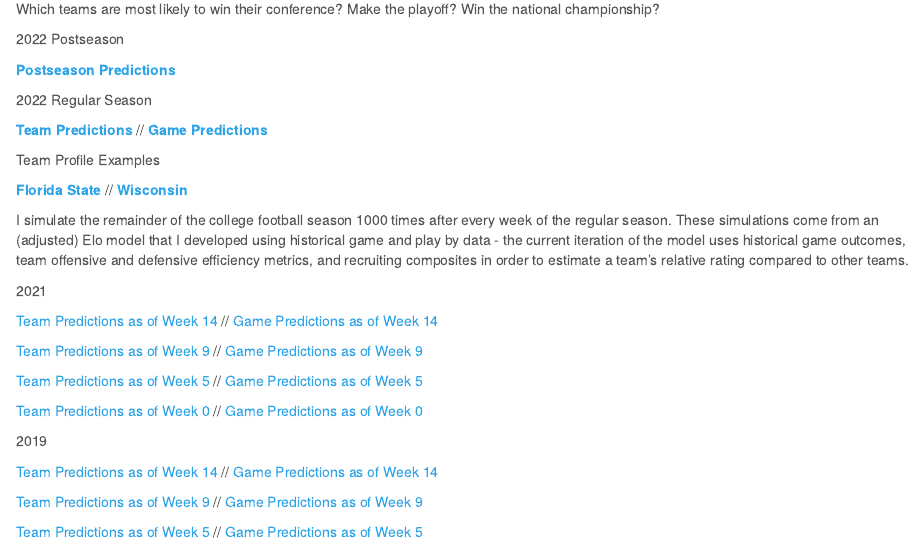
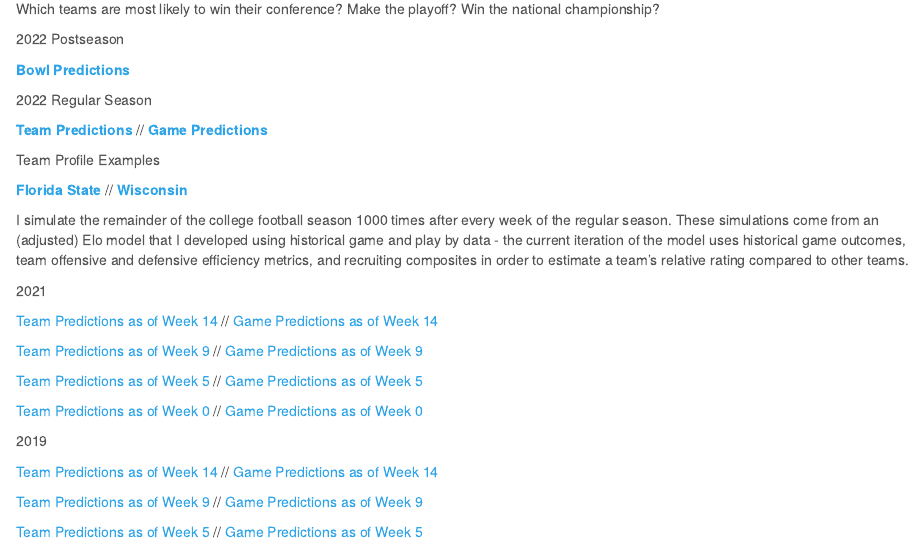
Before and after one commit to phenrickson/data-analysis-paralysis, an R Markdown document (cfb.Rmd): the page in a window 1100 px wide, from 540 px down. The pictures show the output file cfb.html that the author committed with the source, opened offline; library style sheets and scripts come from the installed R packages.

Commit message:
fixed reference to postseason file

```diff
--- a/cfb.Rmd
+++ b/cfb.Rmd
@@ -23,7 +23,7 @@ Which teams are most likely to win their conference? Make the playoff? Win the n
 
 2022 Postseason
 
-[**Postseason Predictions**](https://phenrickson.github.io/cfb/simulations/postseason/2022/postseason_predictions.html)
+[**Bowl Predictions**](https://phenrickson.github.io/cfb/simulations/postseason/2022/postseason_matchups.html)
 
 2022 Regular Season
 
```
Also changed, not shown: cfb.html.
